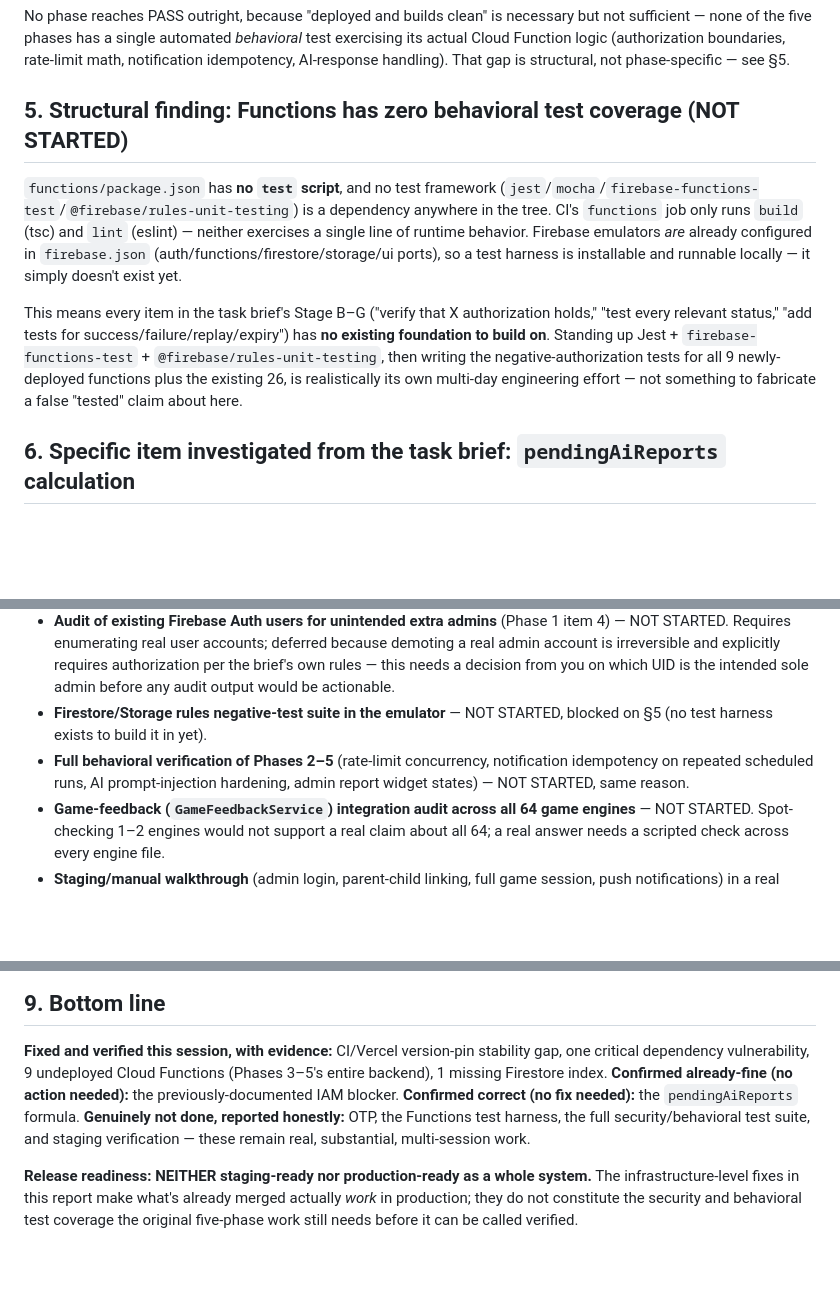
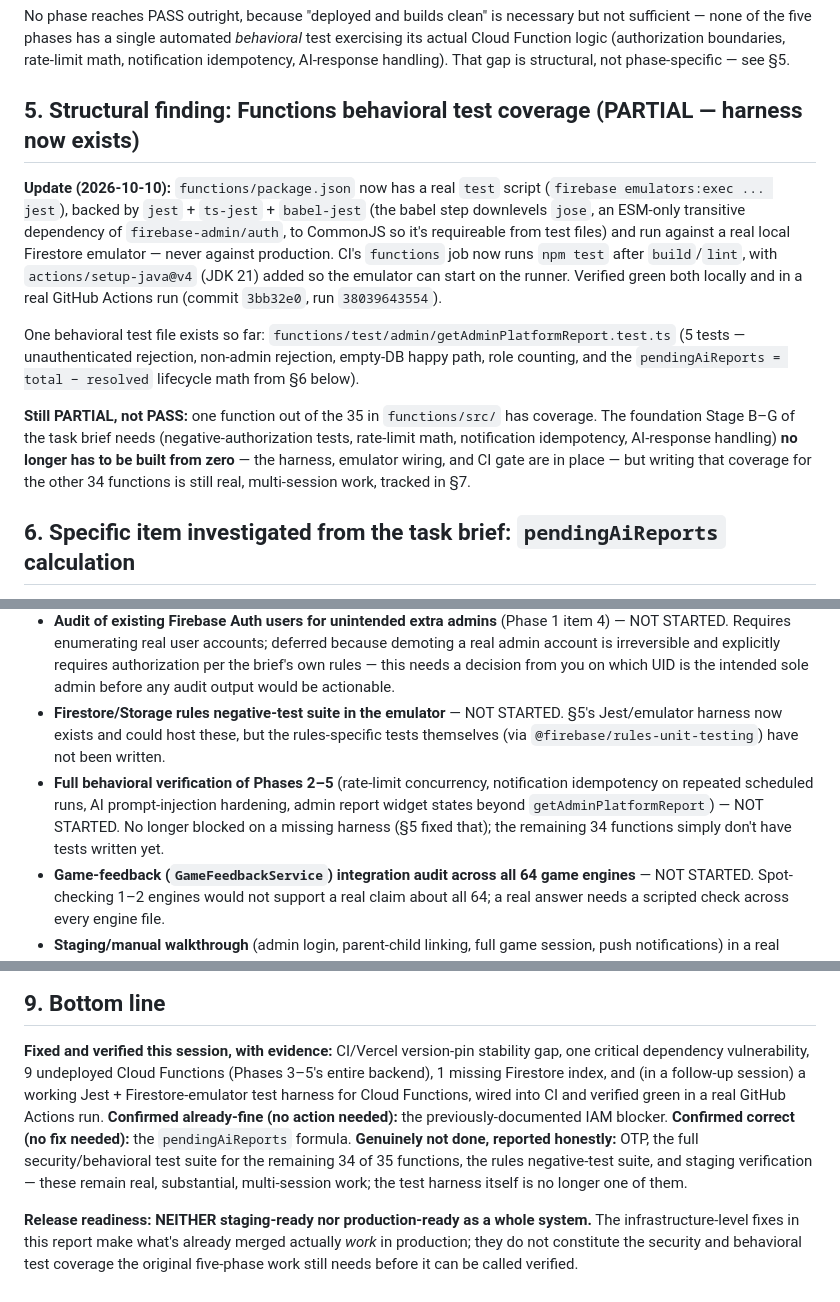
Before and after one commit to saxs-14/questkids, a Markdown page: docs/QUESTKIDS_COMPLETION_AND_RELEASE_REPORT.md, 3 parts joined by grey strips. Rendered like a GitHub page; blank space fills up the shorter version.

Commit message:
docs: update completion report now that the Functions test harness exists
Reflects the Jest + Firestore-emulator harness added and CI-verified in
commit 3bb32e0: Structural finding in section 5 moves from NOT STARTED to
PARTIAL, and downstream NOT STARTED items in section 7 no longer cite a
missing harness as their blocker, since they're now gated only on tests
not yet being written for the remaining functions.

```diff
--- a/docs/QUESTKIDS_COMPLETION_AND_RELEASE_REPORT.md
+++ b/docs/QUESTKIDS_COMPLETION_AND_RELEASE_REPORT.md
@@ -142,21 +142,26 @@ sufficient — none of the five phases has a single automated *behavioral* test
 its actual Cloud Function logic (authorization boundaries, rate-limit math, notification
 idempotency, AI-response handling). That gap is structural, not phase-specific — see §5.
 
-## 5. Structural finding: Functions has zero behavioral test coverage (NOT STARTED)
+## 5. Structural finding: Functions behavioral test coverage (PARTIAL — harness now exists)
 
-`functions/package.json` has **no `test` script**, and no test framework
-(`jest`/`mocha`/`firebase-functions-test`/`@firebase/rules-unit-testing`) is a dependency
-anywhere in the tree. CI's `functions` job only runs `build` (tsc) and `lint` (eslint) —
-neither exercises a single line of runtime behavior. Firebase emulators *are* already
-configured in `firebase.json` (auth/functions/firestore/storage/ui ports), so a test
-harness is installable and runnable locally — it simply doesn't exist yet.
+**Update (2026-10-10):** `functions/package.json` now has a real `test` script
+(`firebase emulators:exec ... jest`), backed by `jest` + `ts-jest` + `babel-jest` (the
+babel step downlevels `jose`, an ESM-only transitive dependency of
+`firebase-admin/auth`, to CommonJS so it's requireable from test files) and run against a
+real local Firestore emulator — never against production. CI's `functions` job now runs
+`npm test` after `build`/`lint`, with `actions/setup-java@v4` (JDK 21) added so the
+emulator can start on the runner. Verified green both locally and in a real GitHub
+Actions run (commit `3bb32e0`, run `38039643554`).
 
-This means every item in the task brief's Stage B–G ("verify that X authorization holds,"
-"test every relevant status," "add tests for success/failure/replay/expiry") has **no
-existing foundation to build on**. Standing up Jest + `firebase-functions-test` +
-`@firebase/rules-unit-testing`, then writing the negative-authorization tests for all 9
-newly-deployed functions plus the existing 26, is realistically its own multi-day
-engineering effort — not something to fabricate a false "tested" claim about here.
+One behavioral test file exists so far: `functions/test/admin/getAdminPlatformReport.test.ts`
+(5 tests — unauthenticated rejection, non-admin rejection, empty-DB happy path, role
+counting, and the `pendingAiReports = total − resolved` lifecycle math from §6 below).
+
+**Still PARTIAL, not PASS:** one function out of the 35 in `functions/src/` has coverage.
+The foundation Stage B–G of the task brief needs (negative-authorization tests, rate-limit
+math, notification idempotency, AI-response handling) **no longer has to be built from
+zero** — the harness, emulator wiring, and CI gate are in place — but writing that
+coverage for the other 34 functions is still real, multi-session work, tracked in §7.
 
 ## 6. Specific item investigated from the task brief: `pendingAiReports` calculation
 
@@ -196,11 +201,14 @@ or **BLOCKED**, not glossed over:
   real admin account is irreversible and explicitly requires authorization per the
   brief's own rules — this needs a decision from you on which UID is the intended sole
   admin before any audit output would be actionable.
-- **Firestore/Storage rules negative-test suite in the emulator** — NOT STARTED, blocked
-  on §5 (no test harness exists to build it in yet).
+- **Firestore/Storage rules negative-test suite in the emulator** — NOT STARTED. §5's
+  Jest/emulator harness now exists and could host these, but the rules-specific tests
+  themselves (via `@firebase/rules-unit-testing`) have not been written.
 - **Full behavioral verification of Phases 2–5** (rate-limit concurrency, notification
   idempotency on repeated scheduled runs, AI prompt-injection hardening, admin report
-  widget states) — NOT STARTED, same reason.
+  widget states beyond `getAdminPlatformReport`) — NOT STARTED. No longer blocked on a
+  missing harness (§5 fixed that); the remaining 34 functions simply don't have tests
+  written yet.
 - **Game-feedback (`GameFeedbackService`) integration audit across all 64 game engines**
   — NOT STARTED. Spot-checking 1–2 engines would not support a real claim about all 64;
   a real answer needs a scripted check across every engine file.
@@ -222,11 +230,14 @@ or **BLOCKED**, not glossed over:
 
 **Fixed and verified this session, with evidence:** CI/Vercel version-pin stability gap,
 one critical dependency vulnerability, 9 undeployed Cloud Functions (Phases 3–5's entire
-backend), 1 missing Firestore index. **Confirmed already-fine (no action needed):** the
+backend), 1 missing Firestore index, and (in a follow-up session) a working Jest +
+Firestore-emulator test harness for Cloud Functions, wired into CI and verified green in
+a real GitHub Actions run. **Confirmed already-fine (no action needed):** the
 previously-documented IAM blocker. **Confirmed correct (no fix needed):** the
-`pendingAiReports` formula. **Genuinely not done, reported honestly:** OTP, the Functions
-test harness, the full security/behavioral test suite, and staging verification — these
-remain real, substantial, multi-session work.
+`pendingAiReports` formula. **Genuinely not done, reported honestly:** OTP, the full
+security/behavioral test suite for the remaining 34 of 35 functions, the rules
+negative-test suite, and staging verification — these remain real, substantial,
+multi-session work; the test harness itself is no longer one of them.
 
 **Release readiness: NEITHER staging-ready nor production-ready as a whole system.** The
 infrastructure-level fixes in this report make what's already merged actually *work* in
```
